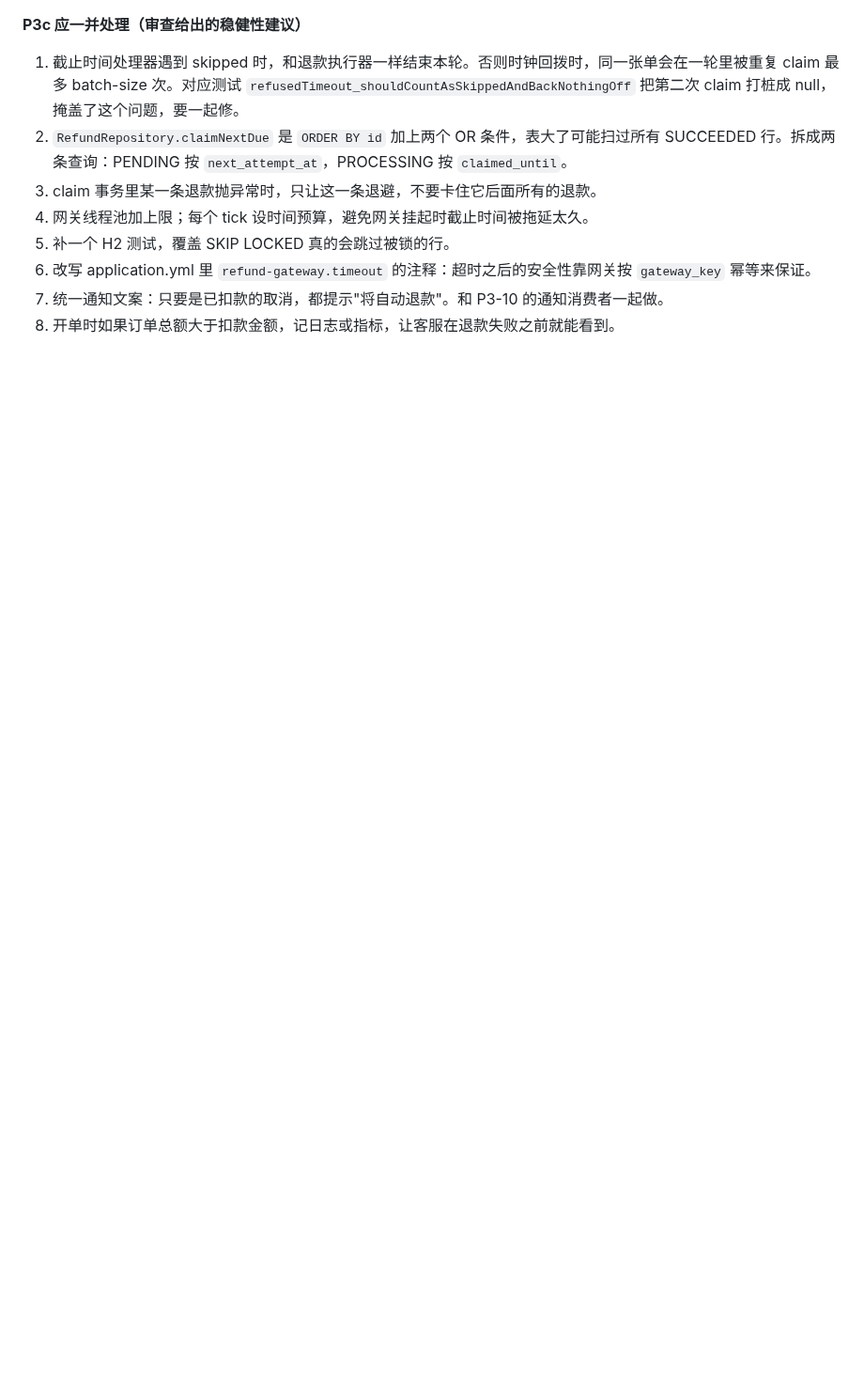
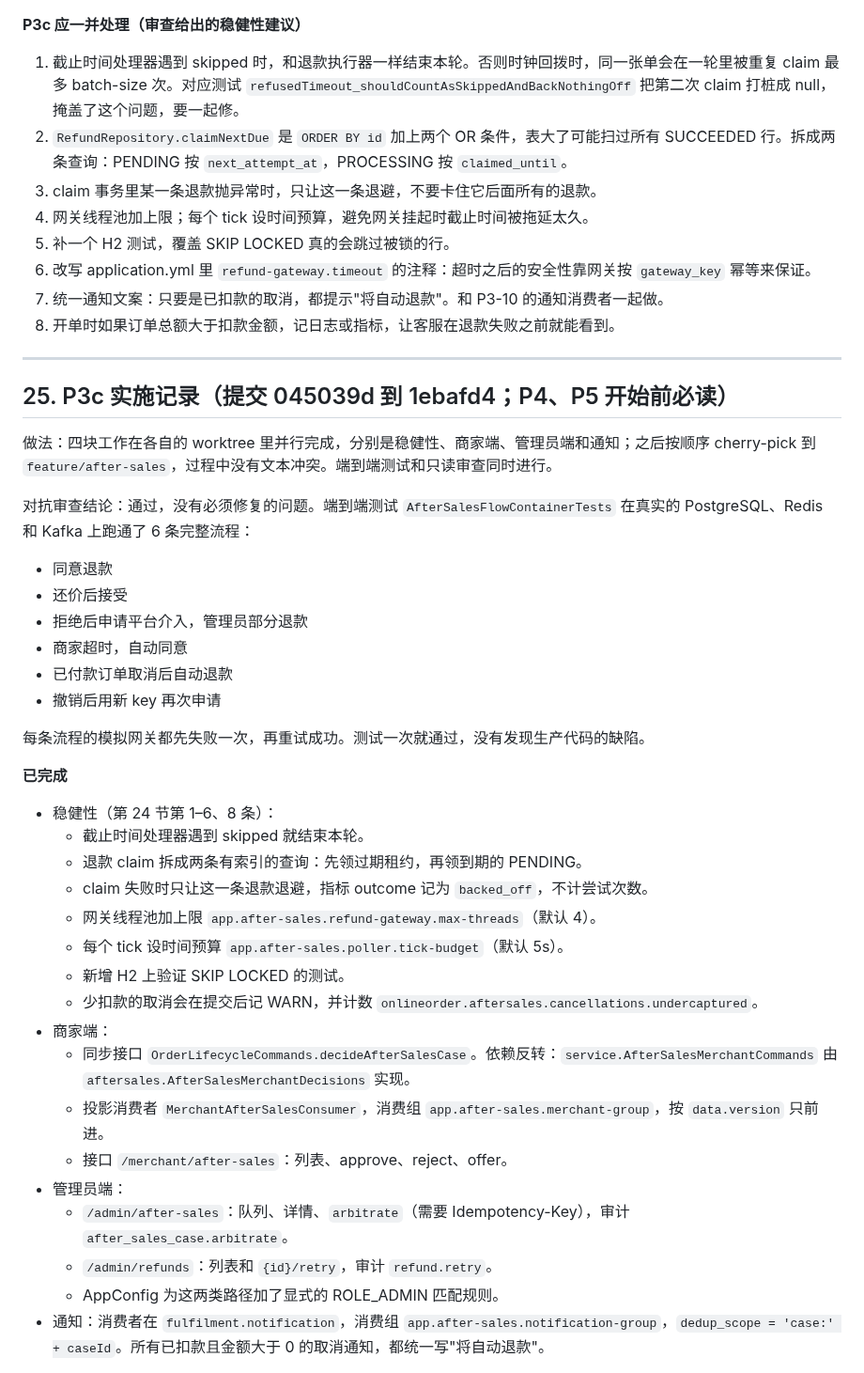
Before and after one commit to luc1ferxx/Luc1fersFoodBank, a Markdown page: docs/adr/0002-after-sales-state-machine.md, the part around one of its changes. Shown at 94% size. GitHub-like rendering; blank space fills up the shorter version.

```diff
--- a/docs/adr/0002-after-sales-state-machine.md
+++ b/docs/adr/0002-after-sales-state-machine.md
@@ -1652,3 +1652,39 @@ P1 只加测试，全量门禁通过（873 个测试，0 失败，0 跳过）。
 6. 改写 application.yml 里 `refund-gateway.timeout` 的注释：超时之后的安全性靠网关按 `gateway_key` 幂等来保证。
 7. 统一通知文案：只要是已扣款的取消，都提示"将自动退款"。和 P3-10 的通知消费者一起做。
 8. 开单时如果订单总额大于扣款金额，记日志或指标，让客服在退款失败之前就能看到。
+
+---
+
+## 25. P3c 实施记录（提交 045039d 到 1ebafd4；P4、P5 开始前必读）
+
+做法：四块工作在各自的 worktree 里并行完成，分别是稳健性、商家端、管理员端和通知；之后按顺序 cherry-pick 到 `feature/after-sales`，过程中没有文本冲突。端到端测试和只读审查同时进行。
+
+对抗审查结论：通过，没有必须修复的问题。端到端测试 `AfterSalesFlowContainerTests` 在真实的 PostgreSQL、Redis 和 Kafka 上跑通了 6 条完整流程：
+- 同意退款
+- 还价后接受
+- 拒绝后申请平台介入，管理员部分退款
+- 商家超时，自动同意
+- 已付款订单取消后自动退款
+- 撤销后用新 key 再次申请
+
+每条流程的模拟网关都先失败一次，再重试成功。测试一次就通过，没有发现生产代码的缺陷。
+
+**已完成**
+- 稳健性（第 24 节第 1–6、8 条）：
+  - 截止时间处理器遇到 skipped 就结束本轮。
+  - 退款 claim 拆成两条有索引的查询：先领过期租约，再领到期的 PENDING。
+  - claim 失败时只让这一条退款退避，指标 outcome 记为 `backed_off`，不计尝试次数。
+  - 网关线程池加上限 `app.after-sales.refund-gateway.max-threads`（默认 4）。
+  - 每个 tick 设时间预算 `app.after-sales.poller.tick-budget`（默认 5s）。
+  - 新增 H2 上验证 SKIP LOCKED 的测试。
+  - 少扣款的取消会在提交后记 WARN，并计数 `onlineorder.aftersales.cancellations.undercaptured`。
+- 商家端：
+  - 同步接口 `OrderLifecycleCommands.decideAfterSalesCase`。依赖反转：`service.AfterSalesMerchantCommands` 由 `aftersales.AfterSalesMerchantDecisions` 实现。
+  - 投影消费者 `MerchantAfterSalesConsumer`，消费组 `app.after-sales.merchant-group`，按 `data.version` 只前进。
+  - 接口 `/merchant/after-sales`：列表、approve、reject、offer。
+- 管理员端：
+  - `/admin/after-sales`：队列、详情、`arbitrate`（需要 Idempotency-Key），审计 `after_sales_case.arbitrate`。
+  - `/admin/refunds`：列表和 `{id}/retry`，审计 `refund.retry`。
+  - AppConfig 为这两类路径加了显式的 ROLE_ADMIN 匹配规则。
+- 通知：消费者在 `fulfilment.notification`，消费组 `app.after-sales.notification-group`，`dedup_scope = 'case:' + caseId`。所有已扣款且金额大于 0 的取消通知，都统一写"将自动退款"。
+
```
Also changed, not shown: other parts of docs/adr/0002-after-sales-state-machine.md (+28 -0 lines).
